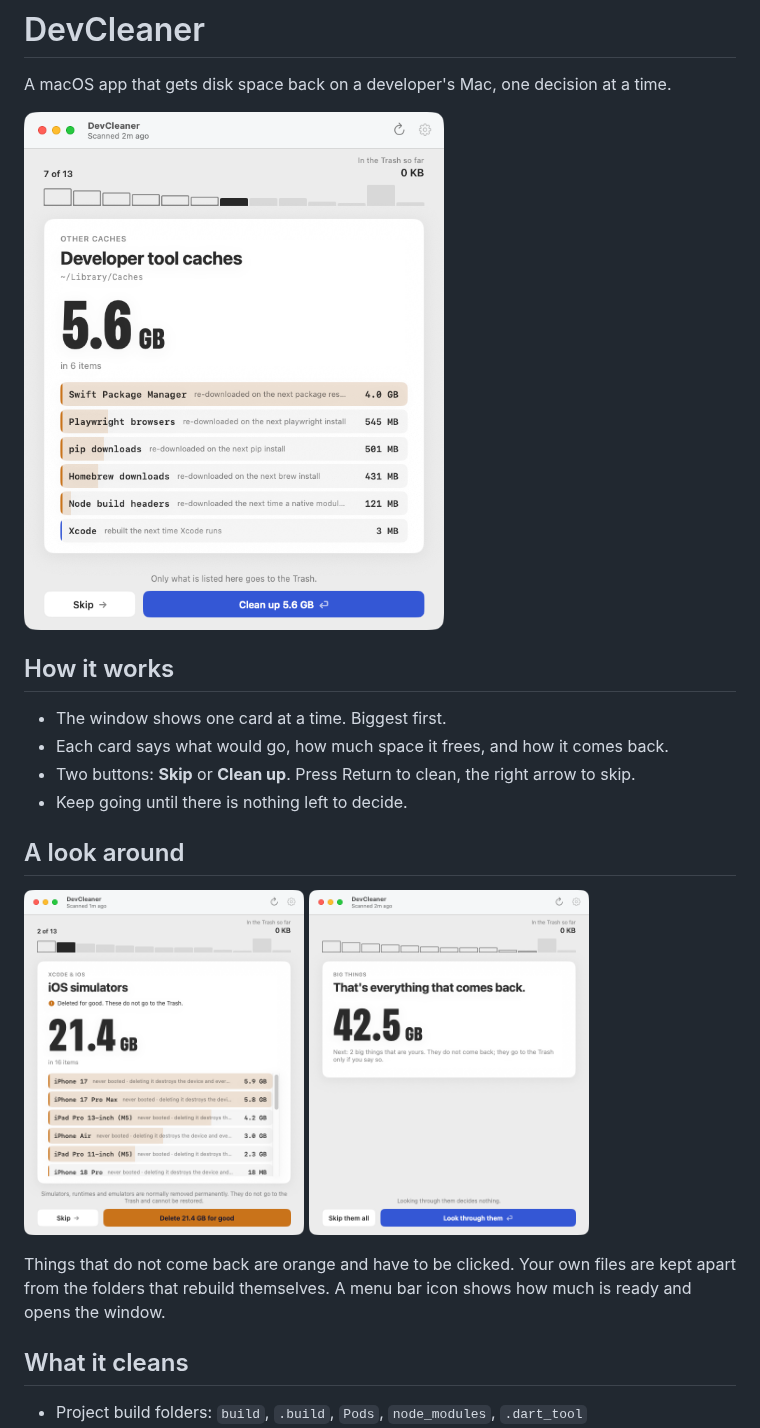
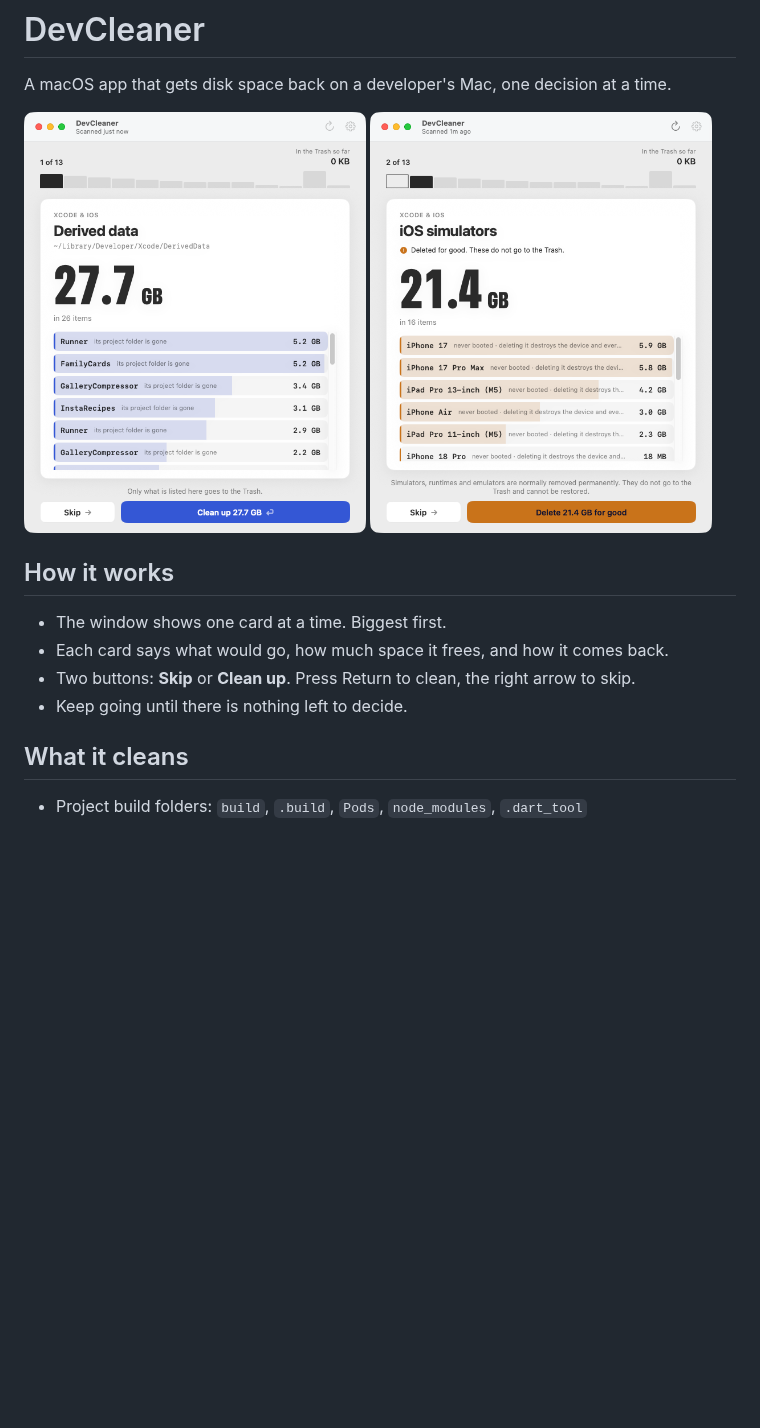
Before and after one commit to yadaniyil/DevCleaner, a Markdown page: README.md, the part around the change. Drawn GitHub-style; pictures changed too: docs/screenshots/big-things.png (deleted), docs/screenshots/card.png (deleted), docs/screenshots/derived-data.png (added); blank space fills up the shorter version.

Commit message:
README: two screenshots side by side, drop the look-around section
The top of the README now shows the Derived data card beside the iOS
simulators card — the everyday blue answer next to the amber "for good" one —
and the separate screenshot section is gone.

Co-Authored-By: Claude Fable 5.1 <noreply@anthropic.com>

```diff
--- a/README.md
+++ b/README.md
@@ -3,7 +3,8 @@
 A macOS app that gets disk space back on a developer's Mac, one decision at a time.
 
 <p>
-  <img src="docs/screenshots/card.png" alt="DevCleaner showing one card: the space it would free, the list of what would go, and the Skip and Clean up buttons" width="420">
+  <img src="docs/screenshots/derived-data.png" alt="A DevCleaner card for Xcode derived data: 27.7 GB in 26 items, the list of what would go, and the Skip and Clean up buttons" width="48%">
+  <img src="docs/screenshots/simulators.png" alt="An orange DevCleaner card for iOS simulators, which are deleted for good: the button has to be clicked" width="48%">
 </p>
 
 ## How it works
@@ -12,15 +13,6 @@ A macOS app that gets disk space back on a developer's Mac, one decision at a ti
 - Each card says what would go, how much space it frees, and how it comes back.
 - Two buttons: **Skip** or **Clean up**. Press Return to clean, the right arrow to skip.
 - Keep going until there is nothing left to decide.
-
-## A look around
-
-<p>
-  <img src="docs/screenshots/for-good.png" alt="An orange card for things that are deleted for good, with a button that has to be clicked" width="280">
-  <img src="docs/screenshots/big-things.png" alt="A card separating folders that come back by themselves from the user's own files" width="280">
-</p>
-
-Things that do not come back are orange and have to be clicked. Your own files are kept apart from the folders that rebuild themselves. A menu bar icon shows how much is ready and opens the window.
 
 ## What it cleans
 
```
Also changed, not shown: docs/screenshots/simulators.png (renamed from docs/screenshots/for-good.png).
